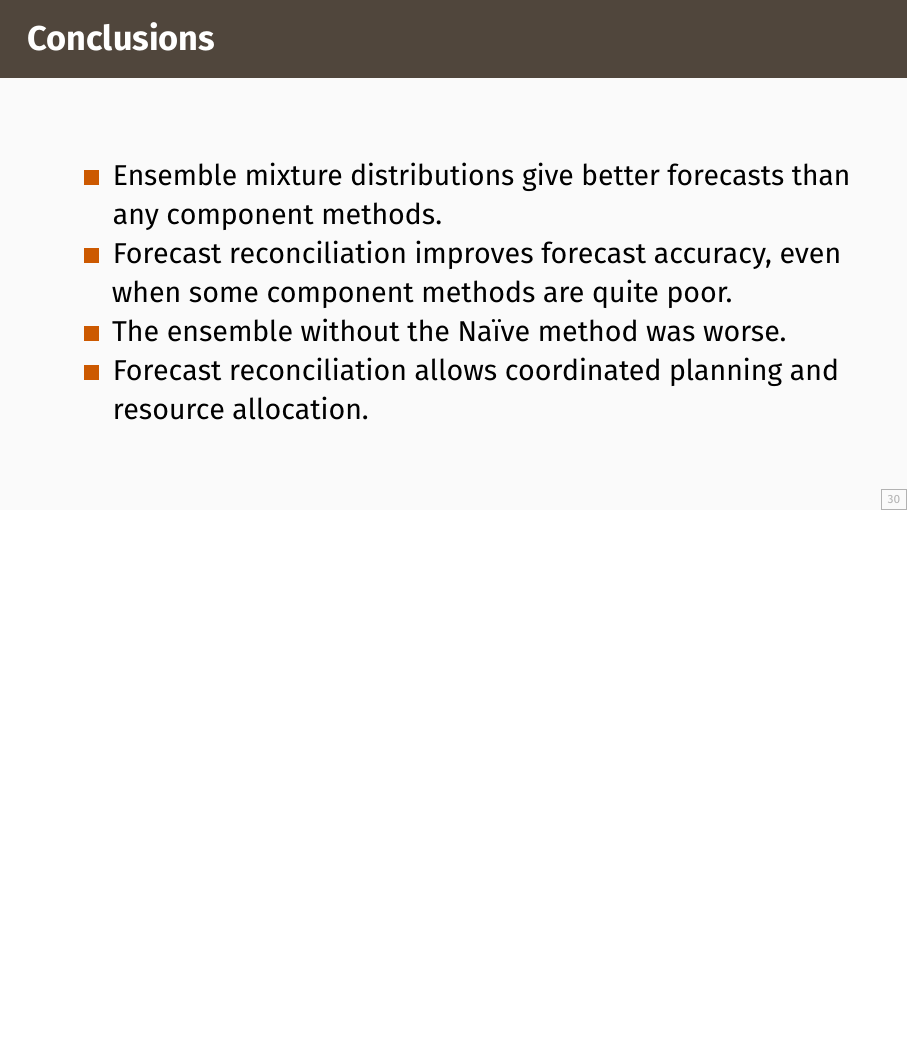
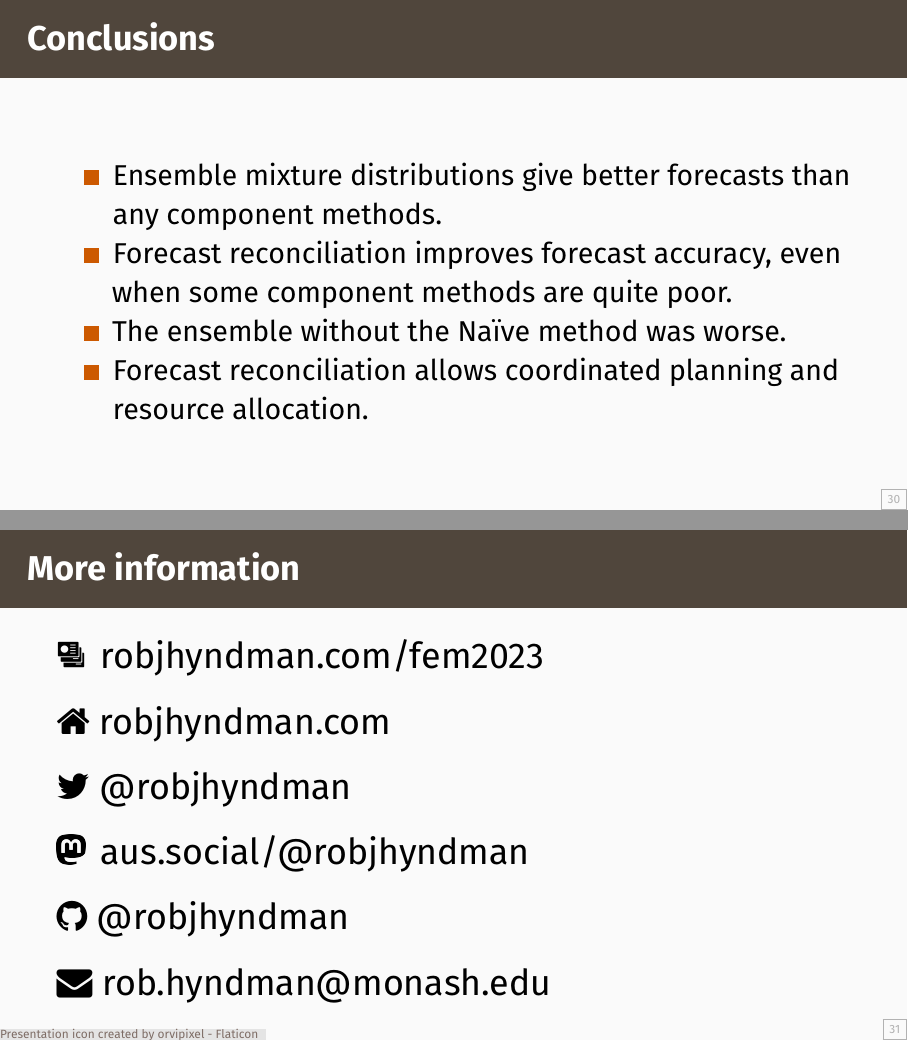
Before and after one commit to robjhyndman/fem-talk, a Quarto document (fem_talk.qmd): page 32 of 32 before the commit and pages 32 and 33 of 33 after it, the two joined at a grey line. The pictures show the output file fem_talk.pdf that the author committed with the source.

Commit message:
Added info slide

```diff
--- a/fem_talk.qmd
+++ b/fem_talk.qmd
@@ -711,3 +711,25 @@ kbl(crps1, booktabs = TRUE, escape = FALSE, align = "llrrrr") |>
 * Forecast reconciliation improves forecast accuracy, even when some component methods are quite poor.
 * The ensemble without the Naïve method was worse.
 * Forecast reconciliation allows coordinated planning and resource allocation.
+
+
+## More information
+\fontsize{18}{20}\sf
+
+\href{https://robjhyndman.com/fem2023}{\includegraphics[width=0.5cm]{figs/slide}\, robjhyndman.com/fem2023}
+
+\href{https://robjhyndman.com}{\faicon{home} robjhyndman.com}
+
+\href{https://twitter.com/robjhyndman}{\faicon{twitter} @robjhyndman}
+
+\href{https://aus.social/@robjhyndman}{\includegraphics[width=0.5cm]{figs/mastodon}\, aus.social/@robjhyndman}
+
+\href{https://github.com/robjhyndman}{\faicon{github}  @robjhyndman}
+
+\href{mailto:rob.hyndman@monash.edu}{\faicon{envelope}  rob.hyndman@monash.edu}
+
+\begin{textblock}{6.2}(0,8.8)\pgfsetfillopacity{0.65}
+\begin{beamercolorbox}[wd=4.7cm]{block body}
+\fontsize{6}{6}\sf\color[RGB]{72,45,34}\href{https://www.flaticon.com/free-icons/presentation}{Presentation icon created by orvipixel - Flaticon}
+\end{beamercolorbox}
+\end{textblock}
```
Also changed, not shown: fem_talk.pdf, figs/mastodon.png (added), figs/slide.png (added).
